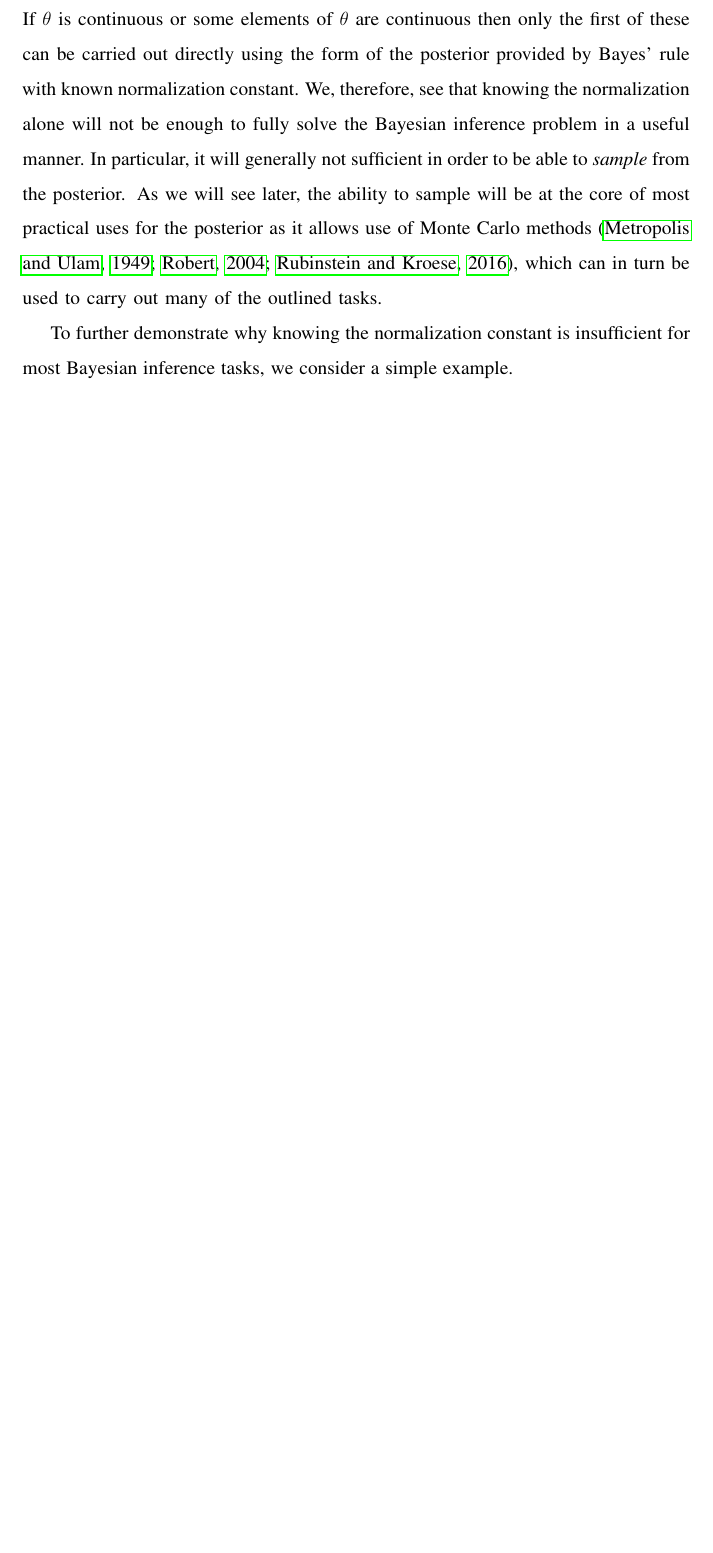
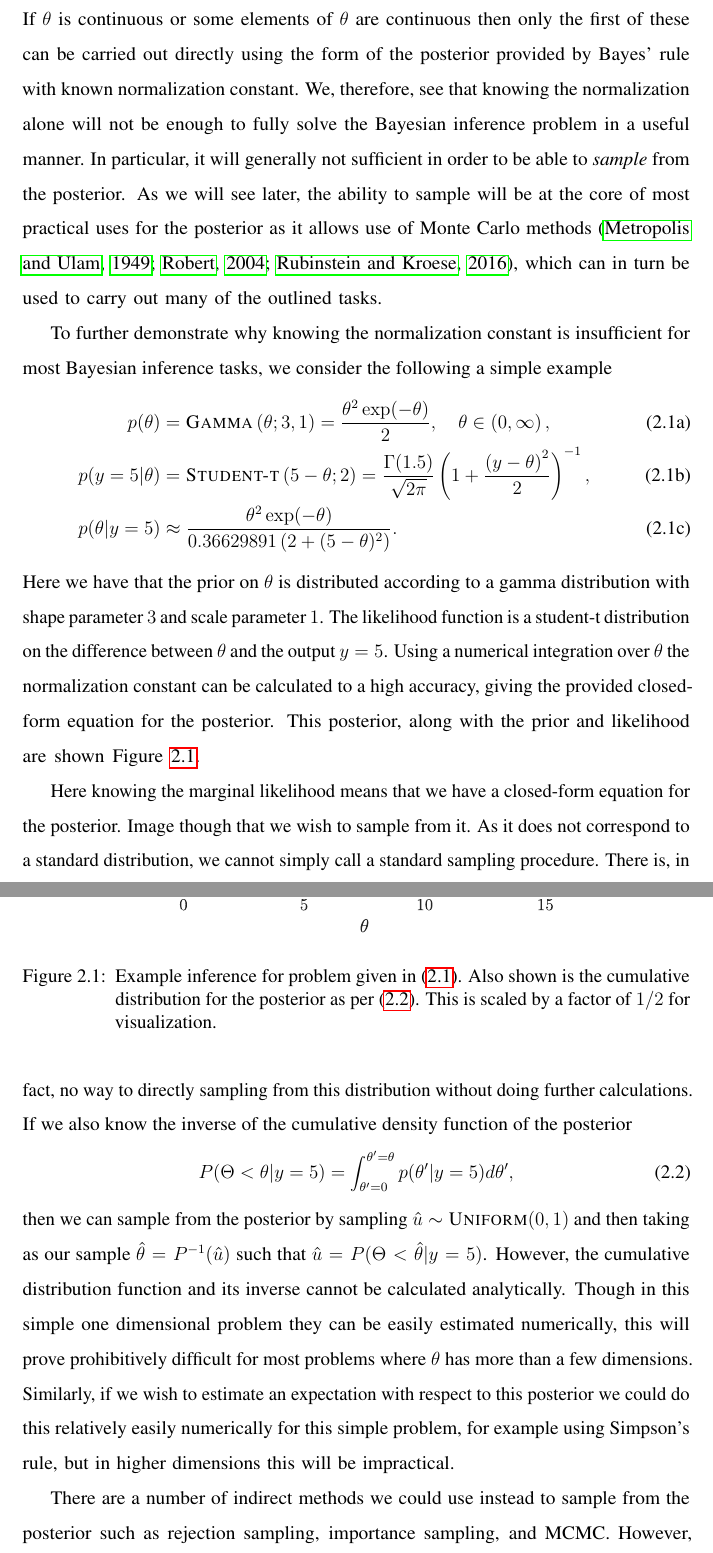
Before and after one commit to twgr/thesis, a LaTeX thesis (main.tex, which reads inf/challenge.tex, misc/preamble.tex): part of page 12 of 159 before the commit and two parts of pages 12 and 13 of 161 after it, the two joined at a grey line, cut so that both start at the same text, the shorter picture padded with empty space. Compiled offline with pdfLaTeX.

Commit message:
finished inf challenges section

```diff
--- a/inf/challenge.tex
+++ b/inf/challenge.tex
@@ -100,4 +98,53 @@ for the posterior as it allows use of Monte Carlo
  can in turn be used to carry out many of the outlined tasks.
 
 To further demonstrate why knowing the normalization constant is insufficient
-for most Bayesian inference tasks, we consider a simple example.
+for most Bayesian inference tasks, we consider the following a simple example
+\begin{subequations}
+\label{eq:inf:example}
+\begin{align}
+p(\theta) &= \textsc{Gamma}\left(\theta; 3, 1\right) = \frac{\theta^2 \exp(-\theta)}{2},
+ \quad \theta\in\left(0,\infty\right), \\
+p(y=5|\theta) &= \textsc{Student-t}\left(5-\theta;2\right) =
+\frac{\Gamma (1.5)}{\sqrt{2\pi}}\left(1+\frac{\left(y-\theta\right)^2}{2}\right)^{-1}, \\
+p(\theta |y=5) &\approx \frac{\theta^2
+	 \exp(-\theta)}{0.36629891\left(2+(5-\theta)^2\right)}.
+\end{align}
+\end{subequations}
+Here we have that the prior on $\theta$ is distributed according to a gamma
+distribution with shape parameter $3$ and scale parameter $1$.  The likelihood
+function is a student-t distribution on the difference between $\theta$ and the
+output $y=5$.  Using a numerical integration over $\theta$ the normalization
+constant can be calculated to a high accuracy, giving the provided closed-form
+equation for the posterior.  This posterior, along with the prior and likelihood are shown Figure~\ref{fig:inf:inf-example}.
+
+\begin{figure}[t]
+	\centering
+	\includegraphics[width=0.7\textwidth]{inf_example}
+	\caption{Example inference for problem given
+		in~\eqref{eq:inf:example}. Also shown is the cumulative distribution for
+		the posterior as per~\eqref{eq:inf:cum-example}.  This is scaled by a factor
+		of $1/2$ for visualization.  \label{fig:inf:inf-example}}
+\end{figure}
+
+Here knowing the marginal likelihood means that we have a
+closed-form equation for the posterior.  Image though that we
+wish to sample from it.  As it does not correspond to a standard distribution,
+we cannot simply call a standard sampling procedure.  There is, in fact, no way
+to directly sampling from this distribution without doing further calculations.  If
+we also know the inverse of the cumulative density function of the posterior
+\begin{align}
+\label{eq:inf:cum-example}
+P(\Theta<\theta | y=5) = \int_{\theta'=0}^{\theta'=\theta}  p(\theta' | y=5) d\theta',
+\end{align}
+then we can sample from the posterior by sampling $\hat{u} \sim \textsc{Uniform}(0,1)$ and
+then taking as our sample $\hat{\theta} = P^{-1}(\hat{u})$ such that
+$\hat{u} = P(\Theta<\hat{\theta} | y=5)$.  However, the cumulative distribution function
+and its inverse cannot be calculated analytically.  Though in this simple one dimensional
+problem they can be easily estimated numerically, this will prove prohibitively difficult
+for most problems where $\theta$ has more than a few dimensions.  Similarly, if we
+wish to estimate an expectation with respect to this posterior we could do this relatively
+easily numerically for this simple problem, for example using Simpson's rule, but in higher
+dimensions this will be impractical.
+
+There are a number of indirect methods we could use instead to sample from the posterior
+such as rejection sampling, importance sampling, and MCMC.  However, as we will show
--- a/misc/preamble.tex
+++ b/misc/preamble.tex
@@ -34,7 +34,7 @@
 %\usepackage{epsfig} % less modern
 %\usepackage{subfigure}
 \usepackage{subcaption}
-\graphicspath{{./ipmcmc/figures/}{./misc/figures/}{./bopp/figures/}{./opt/figures/}{./design/figures/}{./nest/figures/}}
+\graphicspath{{./ipmcmc/figures/}{./misc/figures/}{./bopp/figures/}{./opt/figures/}{./design/figures/}{./nest/figures/}{./inf/figures/}}
 \usepackage{tikz}
 \usetikzlibrary{fit}					% fitting shapes to coordinates
 \usetikzlibrary{backgrounds}	% drawing the background after the foreground
```
Also changed, not shown: inf/foundation.tex (added, +16 -0 lines), inf/inf.tex (+1 -0 lines), inf/figures/inf_example.pdf (added), inf/challenge.tex (10 more changed lines).
